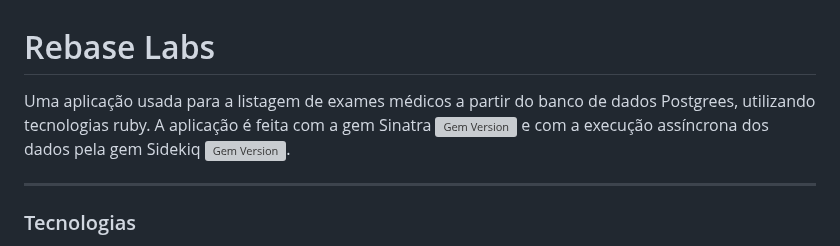
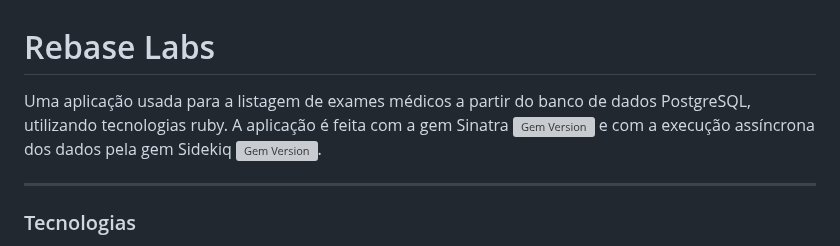
Before and after one commit to MatheusOB21/rebase-labs, a Markdown page: README.md, the part around the change. GitHub-like rendering; grey boxes are pictures that could not be loaded.

```diff
--- a/README.md
+++ b/README.md
@@ -1,6 +1,6 @@
 # Rebase Labs
 
-Uma aplicação usada para a listagem de exames médicos a partir do banco de dados Postgrees, utilizando tecnologias ruby.
+Uma aplicação usada para a listagem de exames médicos a partir do banco de dados PostgreSQL, utilizando tecnologias ruby.
 A aplicação é feita com a gem Sinatra <span style="margin-left: 3px; margin-right: 3px;">[![Gem Version](https://badge.fury.io/rb/sinatra.svg)](https://badge.fury.io/rb/sinatra)</span> e com a execução assíncrona dos dados pela gem Sidekiq <span style="margin-left: 3px; margin-right: 3px;">[![Gem Version](https://badge.fury.io/rb/sidekiq.svg)](https://rubygems.org/gems/sidekiq).</span>
 
 ---
```
